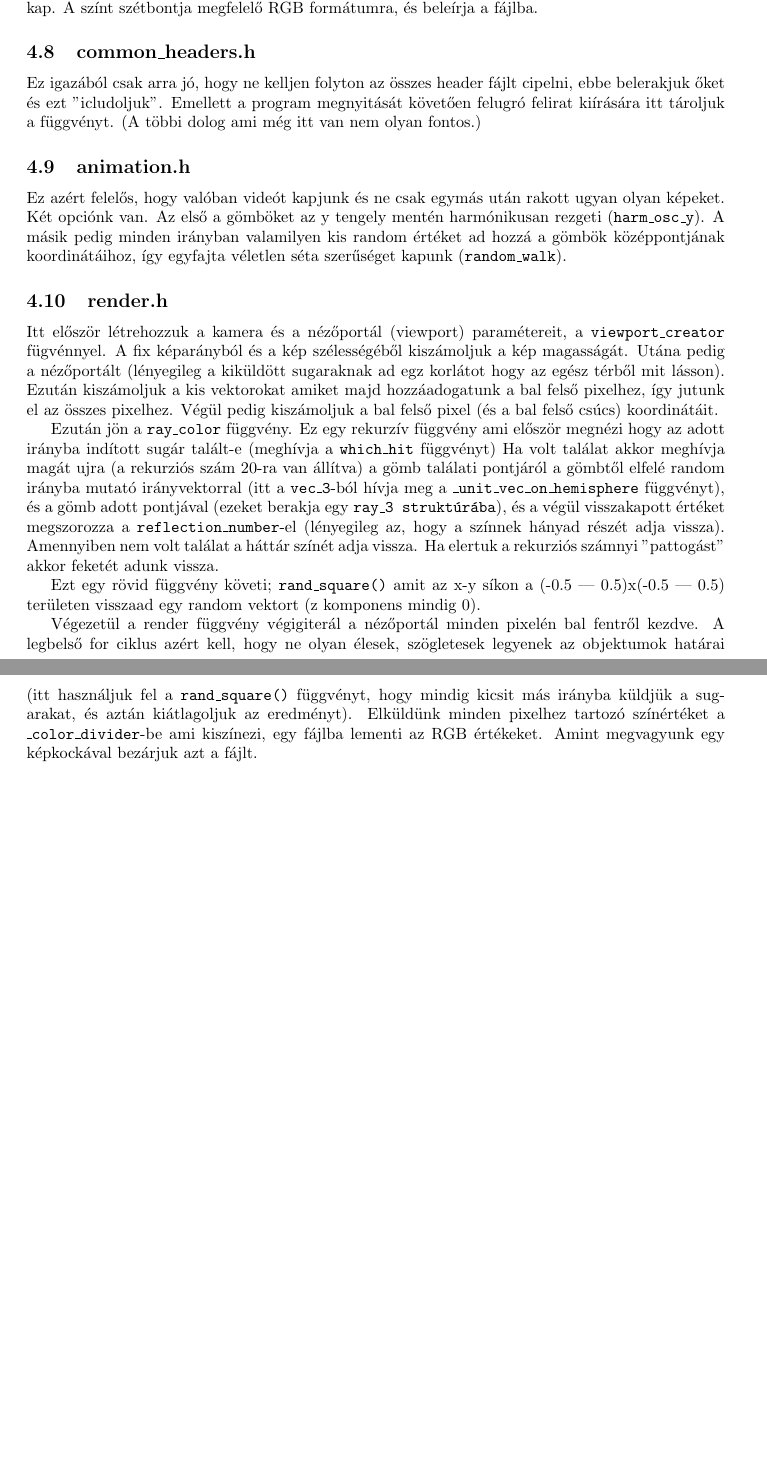
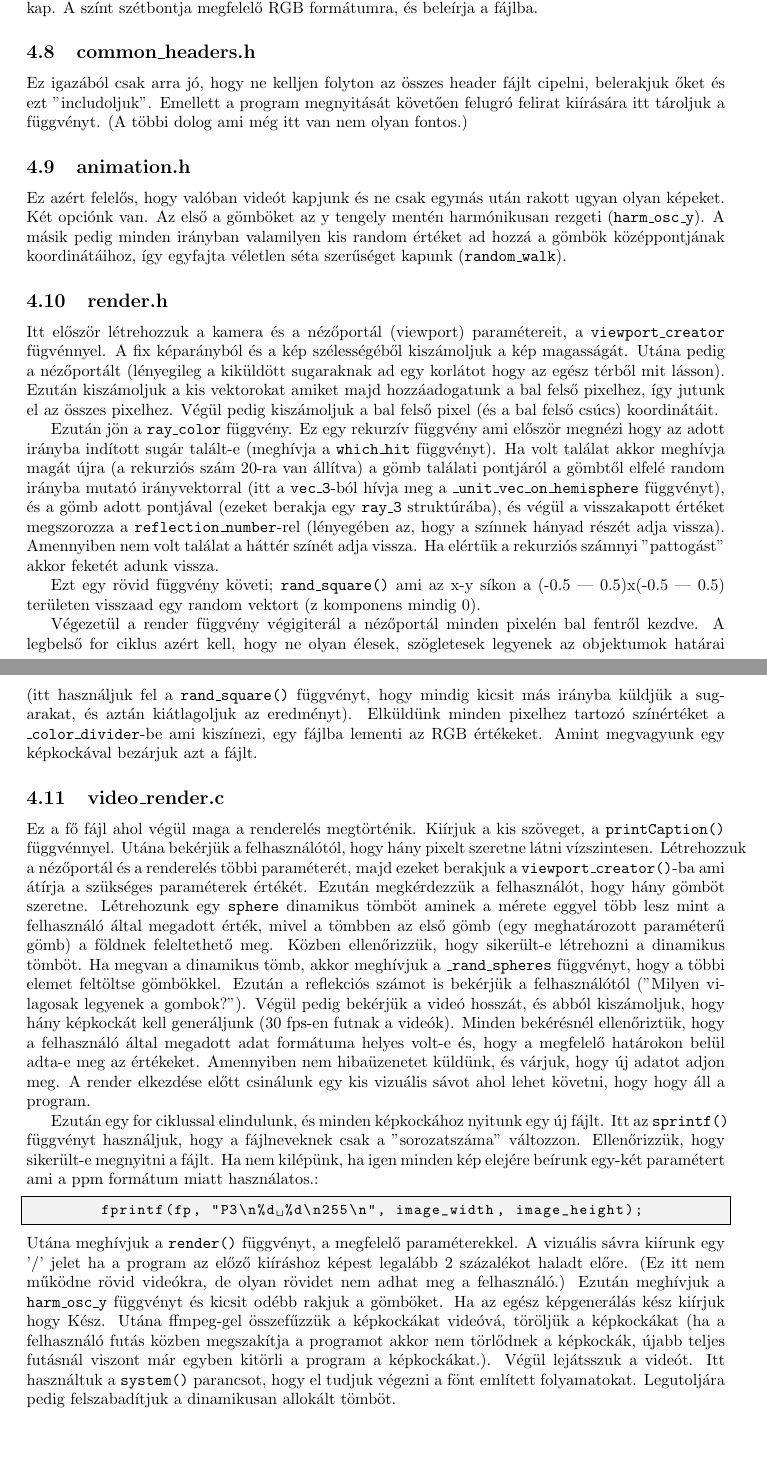
Before and after one commit to CsongorVincze/Ray_tracing_Csongi_Bongi, a LaTeX document (Dev_documentation.tex): two parts of pages 4 and 5 of 5, joined at a grey line, cut so that both start at the same text. Compiled offline with pdfLaTeX.

Commit message:
dev doc kb kesz

```diff
--- a/Dev_documentation.tex
+++ b/Dev_documentation.tex
@@ -139,7 +140,7 @@ biztosítanak függvényeket. Minden fájl ugyan abba n a mappában van.
 
     \subsection{common\_headers.h}
     Ez igazából csak arra jó, hogy ne kelljen folyton az összes header fájlt cipelni,
-    ebbe belerakjuk őket és ezt "icludoljuk". Emellett a program megnyitását követően
+    belerakjuk őket és ezt "includoljuk". Emellett a program megnyitását követően
     felugró felirat kiírására itt tároljuk a függvényt. (A többi dolog ami még itt van
     nem olyan fontos.)
 
@@ -154,23 +155,23 @@ biztosítanak függvényeket. Minden fájl ugyan abba n a mappában van.
     \subsection{render.h}
     Itt először létrehozzuk a kamera és a  nézőportál (viewport) paramétereit, a \texttt{viewport\_creator}
     fügvénnyel. A fix képarányból és a kép szélességéből kiszámoljuk a
-    kép magasságát. Utána pedig a nézőportált (lényegileg a kiküldött sugaraknak ad egz korlátot
+    kép magasságát. Utána pedig a nézőportált (lényegileg a kiküldött sugaraknak ad egy korlátot
     hogy az egész térből mit lásson). Ezután kiszámoljuk a kis vektorokat amiket
     majd hozzáadogatunk a bal felső pixelhez, így jutunk el az összes pixelhez.
     Végül pedig kiszámoljuk a bal felső pixel (és a bal felső csúcs) koordinátáit.
 
     Ezután jön a \texttt{ray\_color} függvény. Ez egy rekurzív függvény ami először
-    megnézi hogy az adott irányba indított sugár talált-e (meghívja a \texttt{which\_hit} függvényt)
-    Ha volt találat akkor meghívja magát ujra (a rekurziós szám 20-ra van állítva)
+    megnézi hogy az adott irányba indított sugár talált-e (meghívja a \texttt{which\_hit} függvényt).
+    Ha volt találat akkor meghívja magát újra (a rekurziós szám 20-ra van állítva)
     a gömb találati pontjáról a gömbtől elfelé
     random irányba mutató irányvektorral (itt a \texttt{vec\_3}-ból hívja meg a
     \texttt{\_unit\_vec\_on\_hemisphere} függvényt), és a gömb adott pontjával
-    (ezeket berakja egy \texttt{ray\_3 struktúrába}), és a végül
-    visszakapott értéket megszorozza a \texttt{reflection\_number}-el (lényegileg az, hogy
-    a színnek hányad részét adja vissza). Amennyiben nem volt találat a háttár színét
-    adja vissza. Ha elertuk a rekurziós számnyi "pattogást" akkor feketét adunk vissza.
+    (ezeket berakja egy \texttt{ray\_3} struktúrába), és végül a
+    visszakapott értéket megszorozza a \texttt{reflection\_number}-rel (lényegében az, hogy
+    a színnek hányad részét adja vissza). Amennyiben nem volt találat a háttér színét
+    adja vissza. Ha elértük a rekurziós számnyi "pattogást" akkor feketét adunk vissza.
 
-    Ezt egy rövid függvény követi; \texttt{rand\_square()} amit az x-y síkon a (-0.5 --- 0.5)x(-0.5 --- 0.5) területen
+    Ezt egy rövid függvény követi; \texttt{rand\_square()} ami az x-y síkon a (-0.5 --- 0.5)x(-0.5 --- 0.5) területen
     visszaad egy random vektort (z komponens mindig 0).
 
     Végezetül a render függvény végigiterál a nézőportál minden pixelén
@@ -180,8 +181,44 @@ biztosítanak függvényeket. Minden fájl ugyan abba n a mappában van.
     pixelhez tartozó színértéket a \texttt{\_color\_divider}-be ami kiszínezi, egy
     fájlba lementi az RGB értékeket. Amint megvagyunk egy képkockával bezárjuk azt a fájlt.
 
-    %\subsection{video_render.c}
-    %todo valami olyat mondtak h tobb .c file kell
+    \subsection{video\_render.c}
+    Ez a fő fájl ahol végül maga a renderelés megtörténik. Kiírjuk a kis szöveget,
+    a \texttt{printCaption()} függvénnyel. Utána bekérjük a
+    felhasználótól, hogy hány pixelt szeretne látni vízszintesen. Létrehozzuk a
+    nézőportál és a renderelés többi paraméterét, majd ezeket berakjuk a \texttt{viewport\_creator()}-ba
+    ami átírja a szükséges paraméterek értékét. Ezután megkérdezzük a felhasználót,
+    hogy hány gömböt szeretne. Létrehozunk egy \texttt{sphere} dinamikus tömböt aminek a mérete
+    eggyel több lesz mint a felhasználó által megadott érték, mivel a tömbben az első gömb
+    (egy meghatározott paraméterű gömb) a földnek feleltethető meg. Közben ellenőrizzük, hogy
+    sikerült-e létrehozni a dinamikus tömböt. Ha megvan a dinamikus tömb, akkor meghívjuk
+    a \texttt{\_rand\_spheres} függvényt, hogy a többi elemet feltöltse gömbökkel. Ezután a reflekciós
+    számot is bekérjük a felhasználótól ("Milyen vilagosak legyenek a gombok?"). Végül pedig bekérjük
+    a videó hosszát, és abból kiszámoljuk, hogy hány képkockát kell generáljunk (30 fps-en futnak a videók).
+    Minden bekérésnél ellenőriztük, hogy a felhasználó által megadott adat formátuma
+    helyes volt-e és, hogy a megfelelő határokon belül adta-e meg az értékeket. Amennyiben nem
+    hibaüzenetet küldünk, és várjuk, hogy új adatot adjon meg. A render elkezdése előtt csinálunk
+    egy kis vizuális sávot ahol lehet követni, hogy hogy áll a program.
+
+    Ezután egy for ciklussal elindulunk, és minden képkockához nyitunk egy új fájlt.
+    Itt az \texttt{sprintf()} függvényt használjuk, hogy a fájlneveknek csak a "sorozatszáma"
+    változzon. Ellenőrizzük, hogy sikerült-e megnyitni a fájlt. Ha nem kilépünk, ha igen
+    minden kép elejére beírunk egy-két paramétert ami a ppm formátum miatt használatos.:
+    \begin{lstlisting}[language=C]
+        fprintf(fp, "P3\n%d %d\n255\n", image_width, image_height);
+    \end{lstlisting}
+    Utána meghívjuk a \texttt{render()} függvényt, a megfelelő paraméterekkel. A vizuális sávra
+    kiírunk egy '/' jelet ha a program az előző kiíráshoz képest legalább 2 százalékot haladt előre.
+    (Ez itt nem működne rövid videókra, de olyan rövidet nem adhat meg a felhasználó.)
+    Ezután meghívjuk a \texttt{harm\_osc\_y} függvényt és kicsit odébb rakjuk a gömböket.
+    Ha az egész képgenerálás kész kiírjuk hogy Kész.
+    Utána ffmpeg-gel összefűzzük a képkockákat videóvá, töröljük a képkockákat (ha a felhasználó
+    futás közben megszakítja a programot akkor nem törlődnek a képkockák, újabb teljes futásnál viszont
+    már egyben kitörli a program a képkockákat.). Végül lejátsszuk a videót. Itt
+    használtuk a \texttt{system()} parancsot, hogy el tudjuk végezni a fönt említett
+    folyamatokat.
+    Legutoljára pedig felszabadítjuk a dinamikusan allokált tömböt.
+
+
 
 
 
```
Also changed, not shown: User_Documentation.tex (+1 -1 lines), Dev_documentation.pdf, User_Documentation.pdf, Dev_documentation.tex (33 more changed lines), 10 other files.
